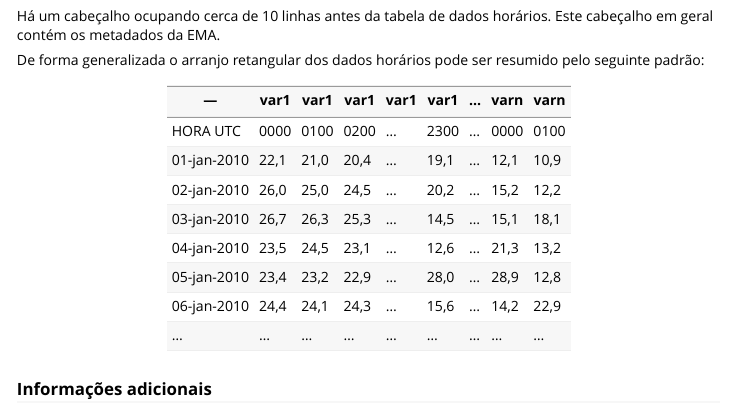
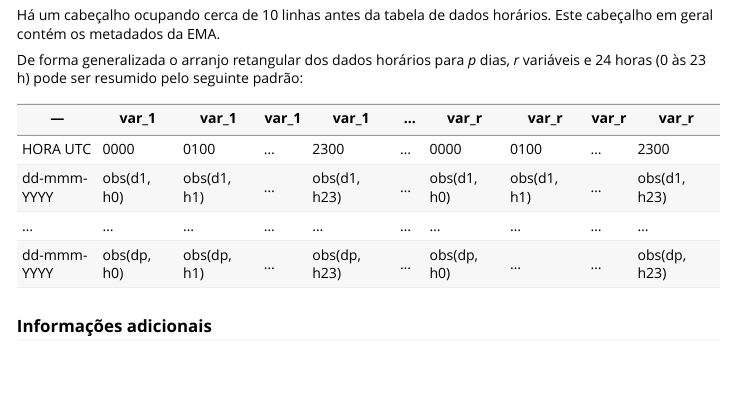
Before and after one commit to lhmet/rinmetxls, an R Markdown document (vignettes/data-org.Rmd): the page in a window 1100 px wide, from 2820 px down before the commit and from 2800 px down after it, so that both start at the same text. Rendered offline with R 4.5, knitr and Pandoc, with nearby package versions; long lines of code are wrapped.

Commit message:
docs: make a paragraph

```diff
--- a/vignettes/data-org.Rmd
+++ b/vignettes/data-org.Rmd
@@ -137,19 +135,14 @@ Há um cabeçalho ocupando cerca de 10 linhas antes da tabela de dados horários
 
 
 
-De forma generalizada o arranjo retangular dos  dados horários pode ser resumido pelo seguinte padrão:
+De forma generalizada o arranjo retangular dos dados horários para *p* dias, *r* variáveis e 24 horas (0 às 23 h) pode ser resumido pelo seguinte padrão:
 
-
----         | var1 | var1 | var1 | var1  | var1| ...| varn  | varn  | varn
----         |---   |---    |---    |---    |---  |---    |---    |---
-HORA UTC   | 0000 | 0100 | 0200 | ... | 2300| ...|0000 | 0100 |
-01-jan-2010 | 22,1 | 21,0 | 20,4 | ... | 19,1 | ...|12,1 | 10,9 |
-02-jan-2010 | 26,0 | 25,0 | 24,5 | ... | 20,2 | ...|15,2 | 12,2 |
-03-jan-2010 | 26,7 | 26,3 | 25,3 | ... | 14,5 | ...|15,1 | 18,1 |
-04-jan-2010 | 23,5 | 24,5 | 23,1 | ... | 12,6 | ...|21,3 | 13,2 |
-05-jan-2010 | 23,4 | 23,2 | 22,9 | ... | 28,0 | ...|28,9 | 12,8 |
-06-jan-2010 | 24,4 | 24,1 | 24,3 | ... | 15,6 | ...|14,2 | 22,9 |
-... | ... | ... | ...| ... | ...| ...| ...|...|
+| ---         	| var_1       	| var_1       	| var_1 	| var_1        	| ... 	| var_r       	| var_r       	| var_r 	| var_r        	|
+|-------------	|-------------	|-------------	|-------	|--------------	|-----	|-------------	|-------------	|-------	|--------------	|
+| HORA UTC    	| 0000        	| 0100        	| ...   	| 2300         	| ... 	| 0000        	| 0100        	| ...   	| 2300         	|
+| dd-mmm-YYYY 	| obs(d1, h0) 	| obs(d1, h1) 	| ...   	| obs(d1, h23) 	| ... 	| obs(d1, h0) 	| obs(d1, h1) 	| ...   	| obs(d1, h23) 	|
+| ...         	| ...         	| ...         	| ...   	| ...          	| ... 	| ...         	| ...         	| ...   	| ...          	|
+| dd-mmm-YYYY 	| obs(dp, h0) 	| obs(dp, h1) 	| ...   	| obs(dp, h23) 	| ... 	| obs(dp, h0) 	| ...         	| ...   	| obs(dp, h23) 	|
 
 
 
```
Also changed, not shown: vignettes/data-org.Rmd (4 more changed lines).
